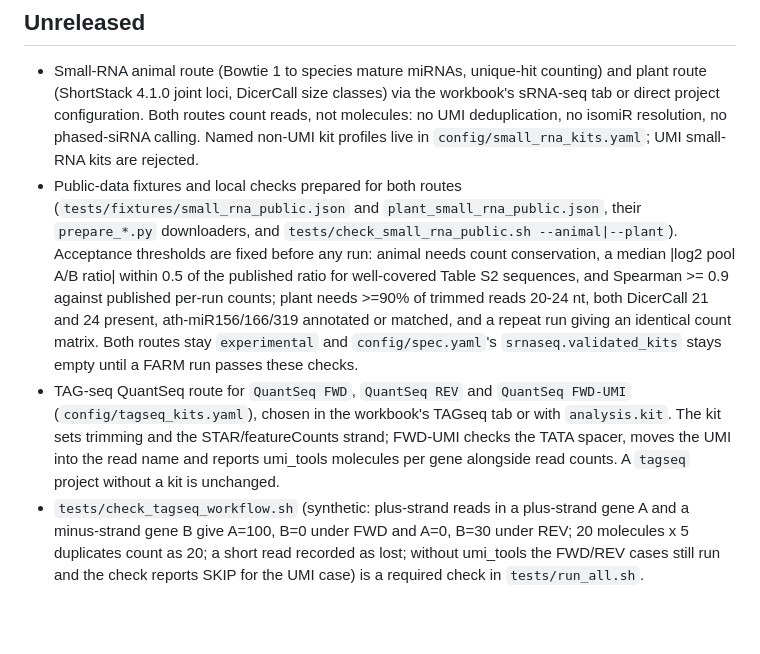
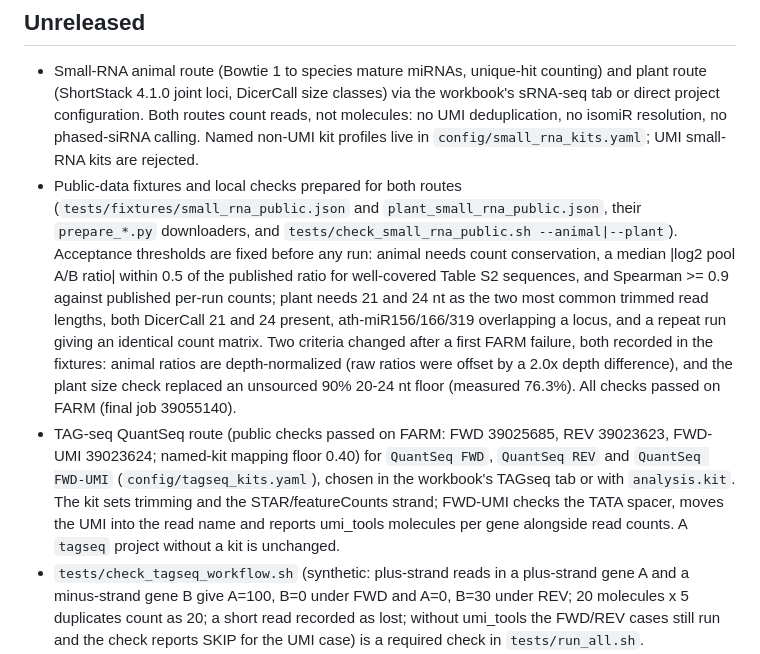
Before and after one commit to prem-p-singh/RNASeq-pipeline, a Markdown page: CHANGELOG.md, the part around the change. Rendered like a GitHub page; blank space fills up the shorter version.

Commit message:
docs: record release 3.0 FARM qualification results
Final job 39055140 on 4ef08b0 passed the strict suite (39/0/0), bulk public,
animal and plant small RNA; QuantSeq FWD, REV and FWD-UMI public checks passed
in 39025685, 39023623 and 39023624. Kits and profiles stay experimental.

```diff
--- a/CHANGELOG.md
+++ b/CHANGELOG.md
@@ -3,8 +3,8 @@
 ## Unreleased
 
 - Small-RNA animal route (Bowtie 1 to species mature miRNAs, unique-hit counting) and plant route (ShortStack 4.1.0 joint loci, DicerCall size classes) via the workbook's sRNA-seq tab or direct project configuration. Both routes count reads, not molecules: no UMI deduplication, no isomiR resolution, no phased-siRNA calling. Named non-UMI kit profiles live in `config/small_rna_kits.yaml`; UMI small-RNA kits are rejected.
-- Public-data fixtures and local checks prepared for both routes (`tests/fixtures/small_rna_public.json` and `plant_small_rna_public.json`, their `prepare_*.py` downloaders, and `tests/check_small_rna_public.sh --animal|--plant`). Acceptance thresholds are fixed before any run: animal needs count conservation, a median |log2 pool A/B ratio| within 0.5 of the published ratio for well-covered Table S2 sequences, and Spearman >= 0.9 against published per-run counts; plant needs >=90% of trimmed reads 20-24 nt, both DicerCall 21 and 24 present, ath-miR156/166/319 annotated or matched, and a repeat run giving an identical count matrix. Both routes stay `experimental` and `config/spec.yaml`'s `srnaseq.validated_kits` stays empty until a FARM run passes these checks.
-- TAG-seq QuantSeq route for `QuantSeq FWD`, `QuantSeq REV` and `QuantSeq FWD-UMI` (`config/tagseq_kits.yaml`), chosen in the workbook's TAGseq tab or with `analysis.kit`. The kit sets trimming and the STAR/featureCounts strand; FWD-UMI checks the TATA spacer, moves the UMI into the read name and reports umi_tools molecules per gene alongside read counts. A `tagseq` project without a kit is unchanged.
+- Public-data fixtures and local checks prepared for both routes (`tests/fixtures/small_rna_public.json` and `plant_small_rna_public.json`, their `prepare_*.py` downloaders, and `tests/check_small_rna_public.sh --animal|--plant`). Acceptance thresholds are fixed before any run: animal needs count conservation, a median |log2 pool A/B ratio| within 0.5 of the published ratio for well-covered Table S2 sequences, and Spearman >= 0.9 against published per-run counts; plant needs 21 and 24 nt as the two most common trimmed read lengths, both DicerCall 21 and 24 present, ath-miR156/166/319 overlapping a locus, and a repeat run giving an identical count matrix. Two criteria changed after a first FARM failure, both recorded in the fixtures: animal ratios are depth-normalized (raw ratios were offset by a 2.0x depth difference), and the plant size check replaced an unsourced 90% 20-24 nt floor (measured 76.3%). All checks passed on FARM (final job 39055140).
+- TAG-seq QuantSeq route (public checks passed on FARM: FWD 39025685, REV 39023623, FWD-UMI 39023624; named-kit mapping floor 0.40) for `QuantSeq FWD`, `QuantSeq REV` and `QuantSeq FWD-UMI` (`config/tagseq_kits.yaml`), chosen in the workbook's TAGseq tab or with `analysis.kit`. The kit sets trimming and the STAR/featureCounts strand; FWD-UMI checks the TATA spacer, moves the UMI into the read name and reports umi_tools molecules per gene alongside read counts. A `tagseq` project without a kit is unchanged.
 - `tests/check_tagseq_workflow.sh` (synthetic: plus-strand reads in a plus-strand gene A and a minus-strand gene B give A=100, B=0 under FWD and A=0, B=30 under REV; 20 molecules x 5 duplicates count as 20; a short read recorded as lost; without umi_tools the FWD/REV cases still run and the check reports SKIP for the UMI case) is a required check in `tests/run_all.sh`. `tests/check_tagseq_public.sh --fwd|--rev|--umi` runs six pinned public runs per kit (`tests/fixtures/tagseq_public.json`, prepared by `prepare_tagseq_public.py`) through counts, DE and the QC report, and records assignment and UMI duplication rates. All three kits stay `experimental` and `tagseq.validated_kits` stays empty until a FARM run passes these checks.
 
 ## 2.1.0 — candidate, not yet released
```
Also changed, not shown: docs/RELEASE.md (+1 -1 lines).
